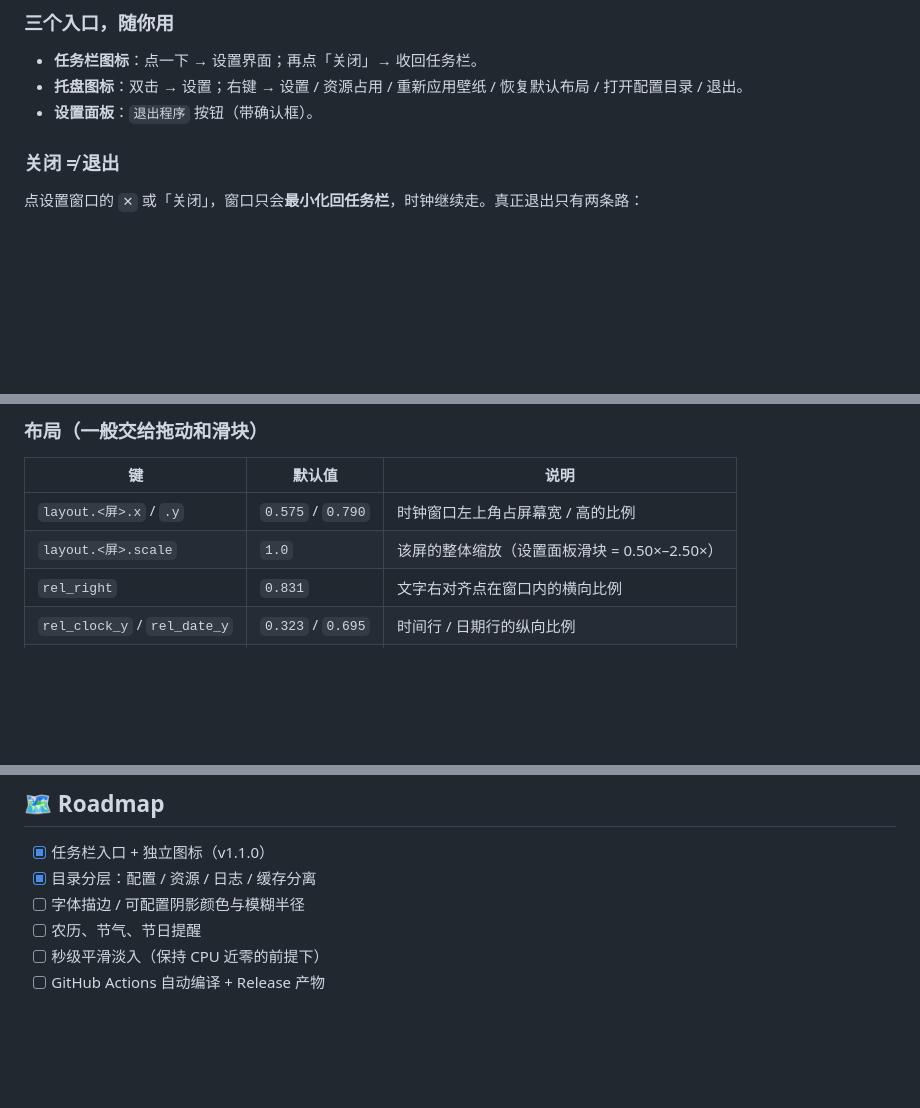
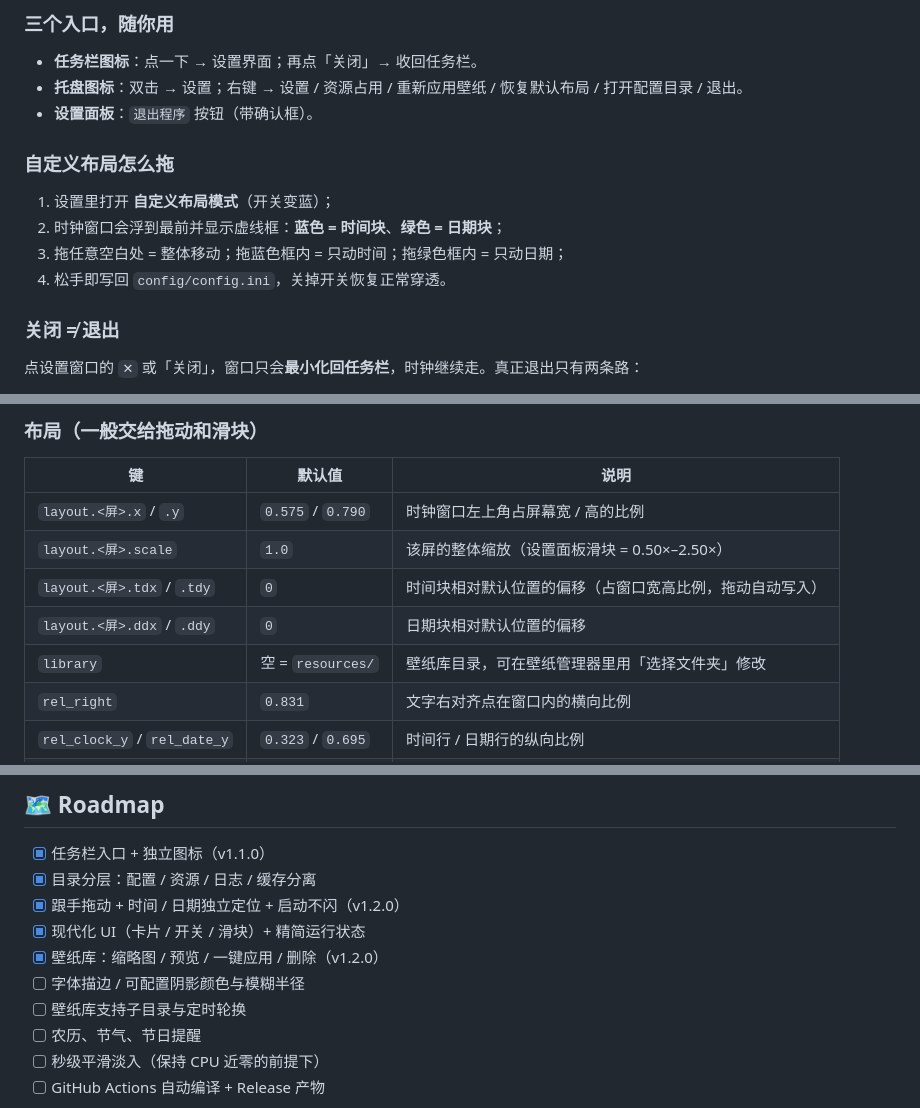
Before and after one commit to xkzm123/WallpaperDeskClock, a Markdown page: README.md, 3 parts joined by grey strips. GitHub-like rendering; blank space fills up the shorter version.

```diff
--- a/README.md
+++ b/README.md
@@ -137,6 +146,13 @@ build\build.bat
 - **任务栏图标**：点一下 → 设置界面；再点「关闭」→ 收回任务栏。
 - **托盘图标**：双击 → 设置；右键 → 设置 / 资源占用 / 重新应用壁纸 / 恢复默认布局 / 打开配置目录 / 退出。
 - **设置面板**：`退出程序` 按钮（带确认框）。
+
+### 自定义布局怎么拖
+
+1. 设置里打开 **自定义布局模式**（开关变蓝）；
+2. 时钟窗口会浮到最前并显示虚线框：**蓝色 = 时间块**、**绿色 = 日期块**；
+3. 拖任意空白处 = 整体移动；拖蓝色框内 = 只动时间；拖绿色框内 = 只动日期；
+4. 松手即写回 `config/config.ini`，关掉开关恢复正常穿透。
 
 ### 关闭 ≠ 退出
 
@@ -184,6 +200,9 @@ build\build.bat
 | --- | --- | --- |
 | `layout.<屏>.x` / `.y` | `0.575` / `0.790` | 时钟窗口左上角占屏幕宽 / 高的比例 |
 | `layout.<屏>.scale` | `1.0` | 该屏的整体缩放（设置面板滑块 = 0.50×–2.50×） |
+| `layout.<屏>.tdx` / `.tdy` | `0` | 时间块相对默认位置的偏移（占窗口宽高比例，拖动自动写入） |
+| `layout.<屏>.ddx` / `.ddy` | `0` | 日期块相对默认位置的偏移 |
+| `library` | 空 = `resources/` | 壁纸库目录，可在壁纸管理器里用「选择文件夹」修改 |
 | `rel_right` | `0.831` | 文字右对齐点在窗口内的横向比例 |
 | `rel_clock_y` / `rel_date_y` | `0.323` / `0.695` | 时间行 / 日期行的纵向比例 |
 | `gap_seconds` | `14` | 秒与分钟之间的横向间距（px） |
@@ -419,7 +457,11 @@ exe 未做代码签名，Windows 会对新下载的未签名程序提示。选
 
 - [x] 任务栏入口 + 独立图标（v1.1.0）
 - [x] 目录分层：配置 / 资源 / 日志 / 缓存分离
+- [x] 跟手拖动 + 时间 / 日期独立定位 + 启动不闪（v1.2.0）
+- [x] 现代化 UI（卡片 / 开关 / 滑块）+ 精简运行状态
+- [x] 壁纸库：缩略图 / 预览 / 一键应用 / 删除（v1.2.0）
 - [ ] 字体描边 / 可配置阴影颜色与模糊半径
+- [ ] 壁纸库支持子目录与定时轮换
 - [ ] 农历、节气、节日提醒
 - [ ] 秒级平滑淡入（保持 CPU 近零的前提下）
 - [ ] GitHub Actions 自动编译 + Release 产物
```
Also changed, not shown: other parts of README.md (+40 -12 lines), docs/edit-mode.png, docs/settings.png, docs/stats.png, docs/wallpaper.png (added), 10 other files.
